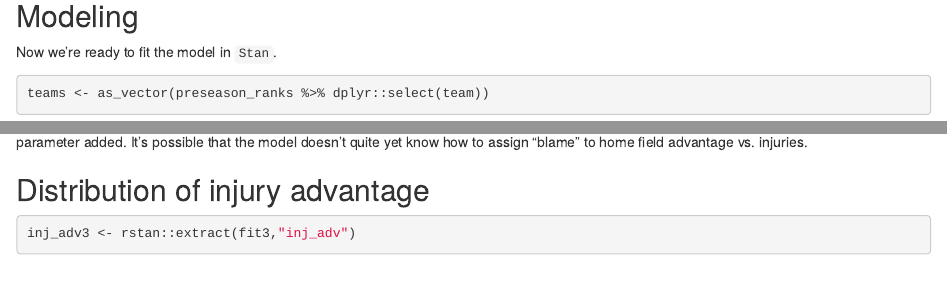
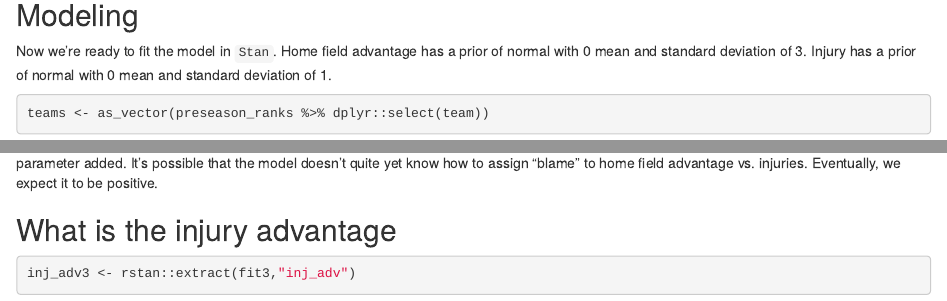
Before and after one commit to randomjohn/stan_nfl, an R Markdown document (nfl_pred.Rmd): the page in a window 1100 px wide, from 9880 px down before the commit and from 9940 px down after it, so that both start at the same text, and a second part further down, joined at a grey line. Rendered offline with R 4.5, knitr and Pandoc, with nearby package versions; some code elsewhere in the file could not run offline.

Commit message:
Tweaked some headers. Explained priors on home field and injuries. No changes to R code. ** Ready to run for Week 3 games ** Note this may not work if run after Sept 23, because read_nfl_schedule might fail on the web page. In that case, you might construct upcoming_games a little differently.

````diff
--- a/nfl_pred.Rmd
+++ b/nfl_pred.Rmd
@@ -333,7 +335,7 @@ upcoming_games_injuries
 
 ## Modeling
 
-Now we're ready to fit the model in `Stan`.
+Now we're ready to fit the model in `Stan`. Home field advantage has a prior of normal with 0 mean and standard deviation of 3. Injury has a prior of normal with 0 mean and standard deviation of 1.
 
 ```{r}
 teams <- as_vector(preseason_ranks %>% dplyr::select(team))
@@ -419,9 +421,9 @@ home_adv_df3 %>%
   summarize(n=n(),home_adv_mean = sprintf("%4.2f",mean(home_adv)),home_adv_sd=sprintf("%5.3f",sd(home_adv)))
 ```
 
-As it will take a few weeks for the model to become stable, we expect home field advantage estimates to be around 0, especially with the injury parameter added. It's possible that the model doesn't quite yet know how to assign "blame" to home field advantage vs. injuries.
+As it will take a few weeks for the model to become stable, we expect home field advantage estimates to be around 0, especially with the injury parameter added. It's possible that the model doesn't quite yet know how to assign "blame" to home field advantage vs. injuries. Eventually, we expect it to be positive.
 
-## Distribution of injury advantage
+## What is the injury advantage
 
 ```{r}
 inj_adv3 <- rstan::extract(fit3,"inj_adv")
````
Also changed, not shown: nfl_pred.nb.html, nfl_pred.Rmd (6 more changed lines).
